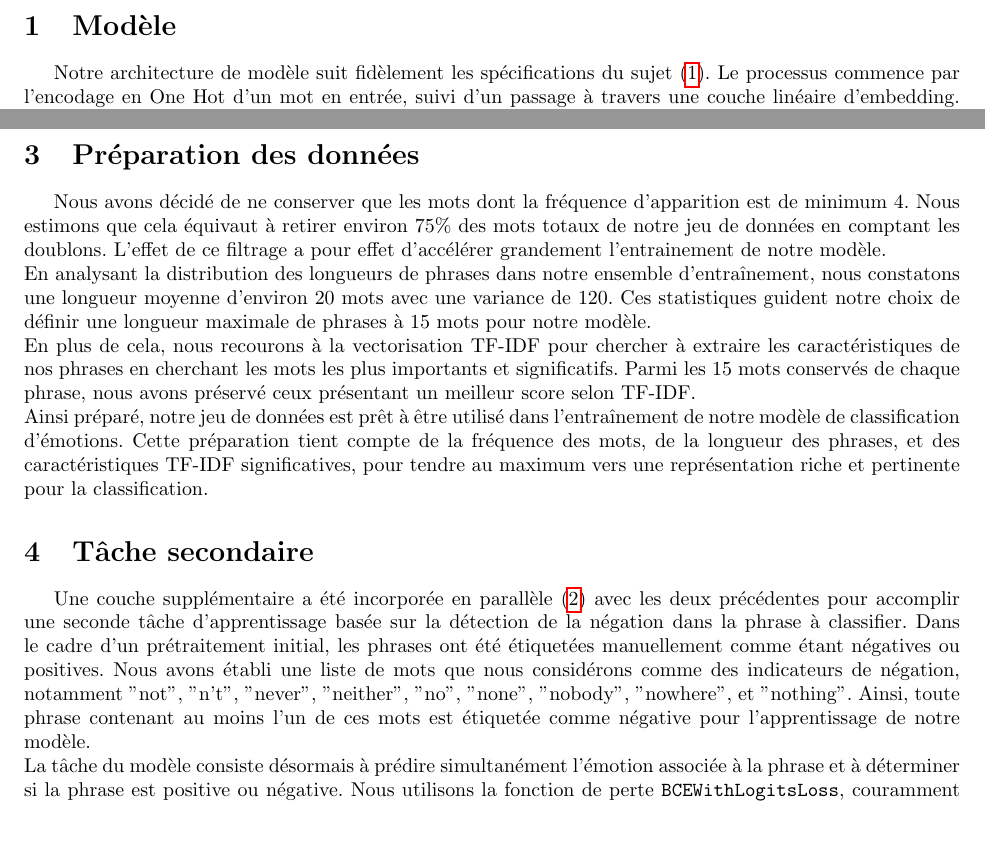
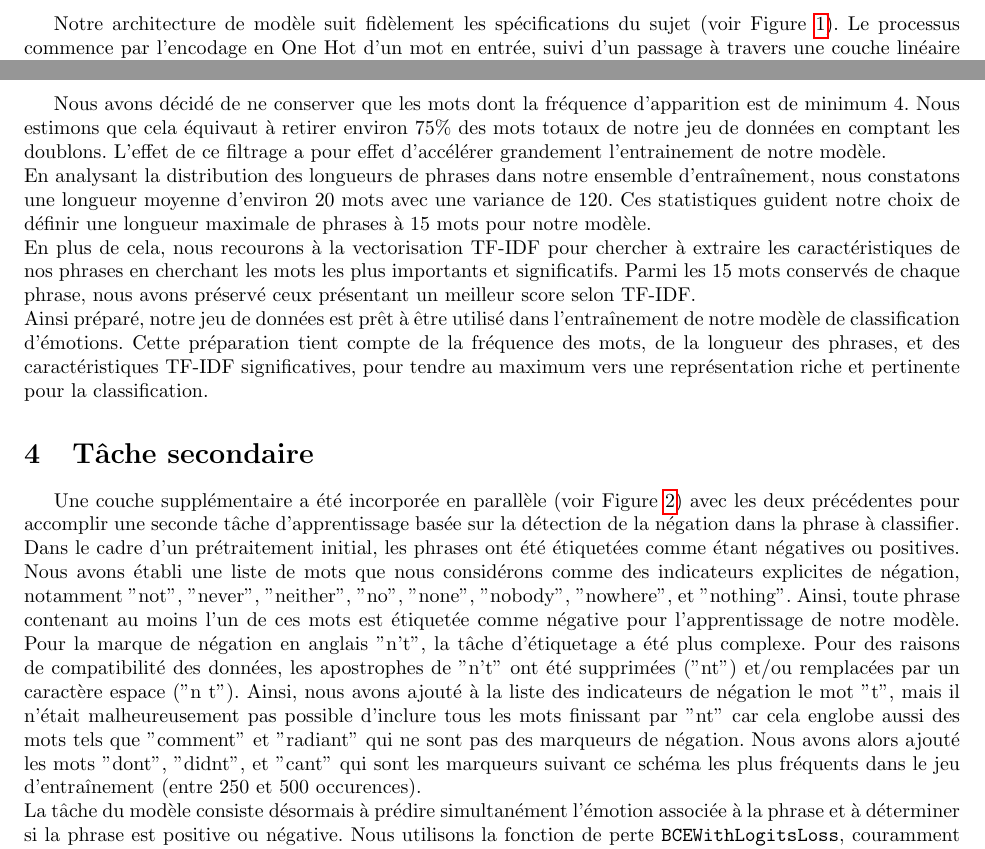
Before and after one commit to ajreckof/biml-nlp, a LaTeX document (rapport/rapport.tex): two parts of pages 2 and 3 of 4, joined at a grey line, cut at the place of the change, the shorter picture padded with empty space. Compiled offline with pdfLaTeX.

Commit message:
Update négation

```diff
--- a/rapport/rapport.tex
+++ b/rapport/rapport.tex
@@ -36,7 +36,7 @@
 \newpage
 
 \section{Modèle}
-Notre architecture de modèle suit fidèlement les spécifications du sujet (\ref{fig:modele_rnn}). Le processus commence par l'encodage en One Hot d'un mot en entrée, suivi d'un passage à travers une couche linéaire d'embedding. Par la suite, le modèle concatène la sortie de cette couche d'embedding avec des données cachées internes au modèle, permettant ainsi la mémorisation des mots précédents dans la phrase. Enfin, ces données sont traitées par deux couches en parallèle pour produire en sortie une classification de l'émotion associée à la phrase. De manière récurrente, les informations résultantes sont également réinjectées dans les données cachées pour le traitement du mot suivant. \\
+Notre architecture de modèle suit fidèlement les spécifications du sujet (voir Figure \ref{fig:modele_rnn}). Le processus commence par l'encodage en One Hot d'un mot en entrée, suivi d'un passage à travers une couche linéaire d'embedding. Par la suite, le modèle concatène la sortie de cette couche d'embedding avec des données cachées internes au modèle, permettant ainsi la mémorisation des mots précédents dans la phrase. Enfin, ces données sont traitées par deux couches en parallèle pour produire en sortie une classification de l'émotion associée à la phrase. De manière récurrente, les informations résultantes sont également réinjectées dans les données cachées pour le traitement du mot suivant. \\
 Toutes les couches sont des couches linéaires dont nous initialisons les poids avec la méthode\\ \texttt{nn.init.xavier\_uniform\_} permettant d'après nos recherches d'atténuer les effets de vanishing et d'exploding du gradient.
 
 \begin{figure}[H]
@@ -59,7 +59,7 @@ En plus de cela, nous recourons à la vectorisation TF-IDF pour chercher à extr
 Ainsi préparé, notre jeu de données est prêt à être utilisé dans l'entraînement de notre modèle de classification d'émotions. Cette préparation tient compte de la fréquence des mots, de la longueur des phrases, et des caractéristiques TF-IDF significatives, pour tendre au maximum vers une représentation riche et pertinente pour la classification.
 
 \section{Tâche secondaire}
-Une couche supplémentaire a été incorporée en parallèle (\ref{fig:modele_rnn_with_secondary}) avec les deux précédentes pour accomplir une seconde tâche d'apprentissage basée sur la détection de la négation dans la phrase à classifier. Dans le cadre d'un prétraitement initial, les phrases ont été étiquetées manuellement comme étant négatives ou positives. Nous avons établi une liste de mots que nous considérons comme des indicateurs de négation, notamment "not", "n't", "never", "neither", "no", "none", "nobody", "nowhere", et "nothing". Ainsi, toute phrase contenant au moins l'un de ces mots est étiquetée comme négative pour l'apprentissage de notre modèle. \\
+Une couche supplémentaire a été incorporée en parallèle (voir Figure \ref{fig:modele_rnn_with_secondary}) avec les deux précédentes pour accomplir une seconde tâche d'apprentissage basée sur la détection de la négation dans la phrase à classifier. Dans le cadre d'un prétraitement initial, les phrases ont été étiquetées comme étant négatives ou positives. Nous avons établi une liste de mots que nous considérons comme des indicateurs explicites de négation, notamment "not", "never", "neither", "no", "none", "nobody", "nowhere", et "nothing". Ainsi, toute phrase contenant au moins l'un de ces mots est étiquetée comme négative pour l'apprentissage de notre modèle. Pour la marque de négation en anglais "n't", la tâche d'étiquetage a été plus complexe. Pour des raisons de compatibilité des données, les apostrophes de "n't" ont été supprimées ("nt") et/ou remplacées par un caractère espace ("n t"). Ainsi, nous avons ajouté à la liste des indicateurs de négation le mot "t", mais il n'était malheureusement pas possible d'inclure tous les mots finissant par "nt" car cela englobe aussi des mots tels que "comment" et "radiant" qui ne sont pas des marqueurs de négation. Nous avons alors ajouté les mots "dont", "didnt", et "cant" qui sont les marqueurs suivant ce schéma les plus fréquents dans le jeu d'entraînement (entre 250 et 500 occurences).  \\
 La tâche du modèle consiste désormais à prédire simultanément l'émotion associée à la phrase et à déterminer si la phrase est positive ou négative. Nous utilisons la fonction de perte \texttt{BCEWithLogitsLoss}, couramment utilisée pour la classification binaire. Dans notre cas, la classification de la phrase à travers cette tâche se résume à déterminer si la phrase est négative ou non. Ensuite, nous combinons cette perte avec la perte de la tâche principale en utilisant un poids préalablement défini afin d'évaluer une perte globale du modèle.
 
 \begin{figure}[H]
```
